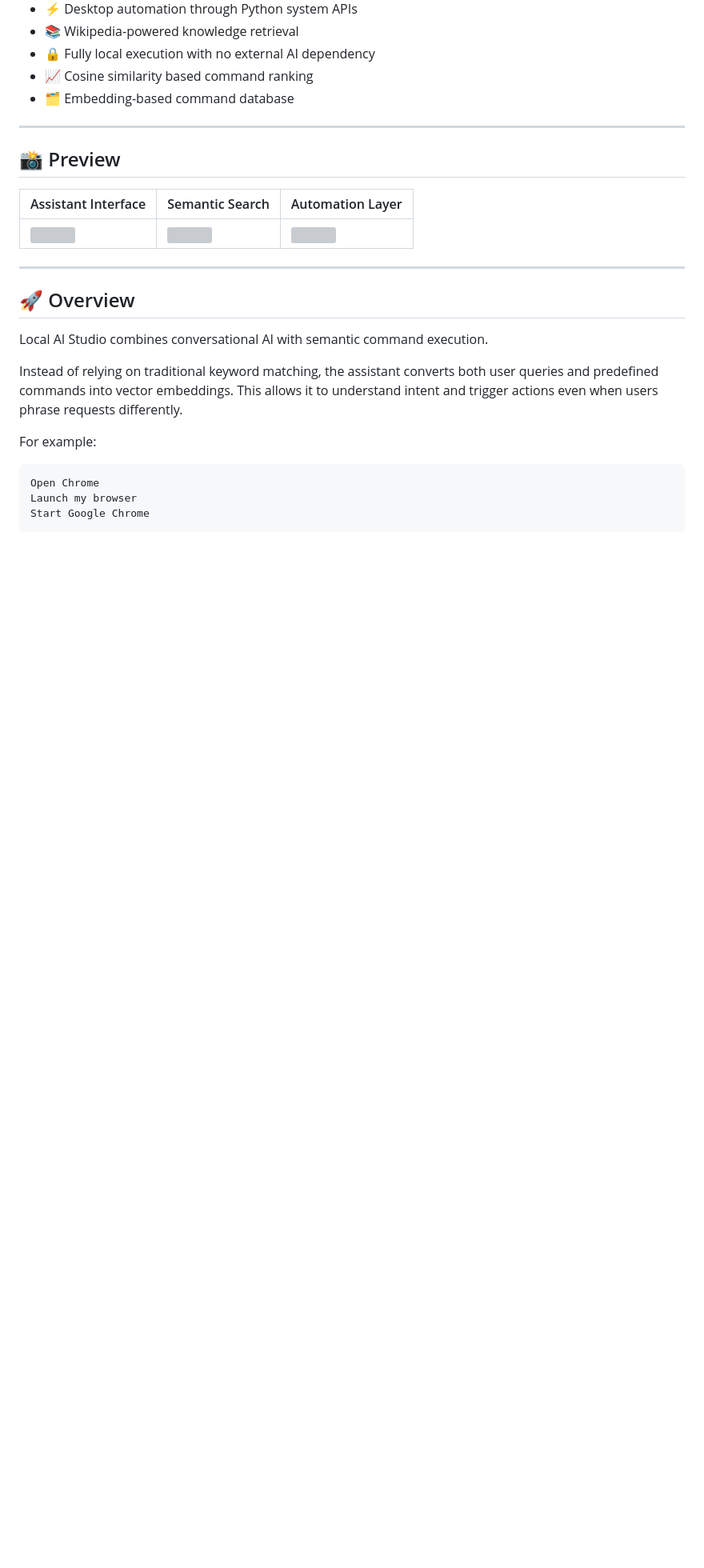
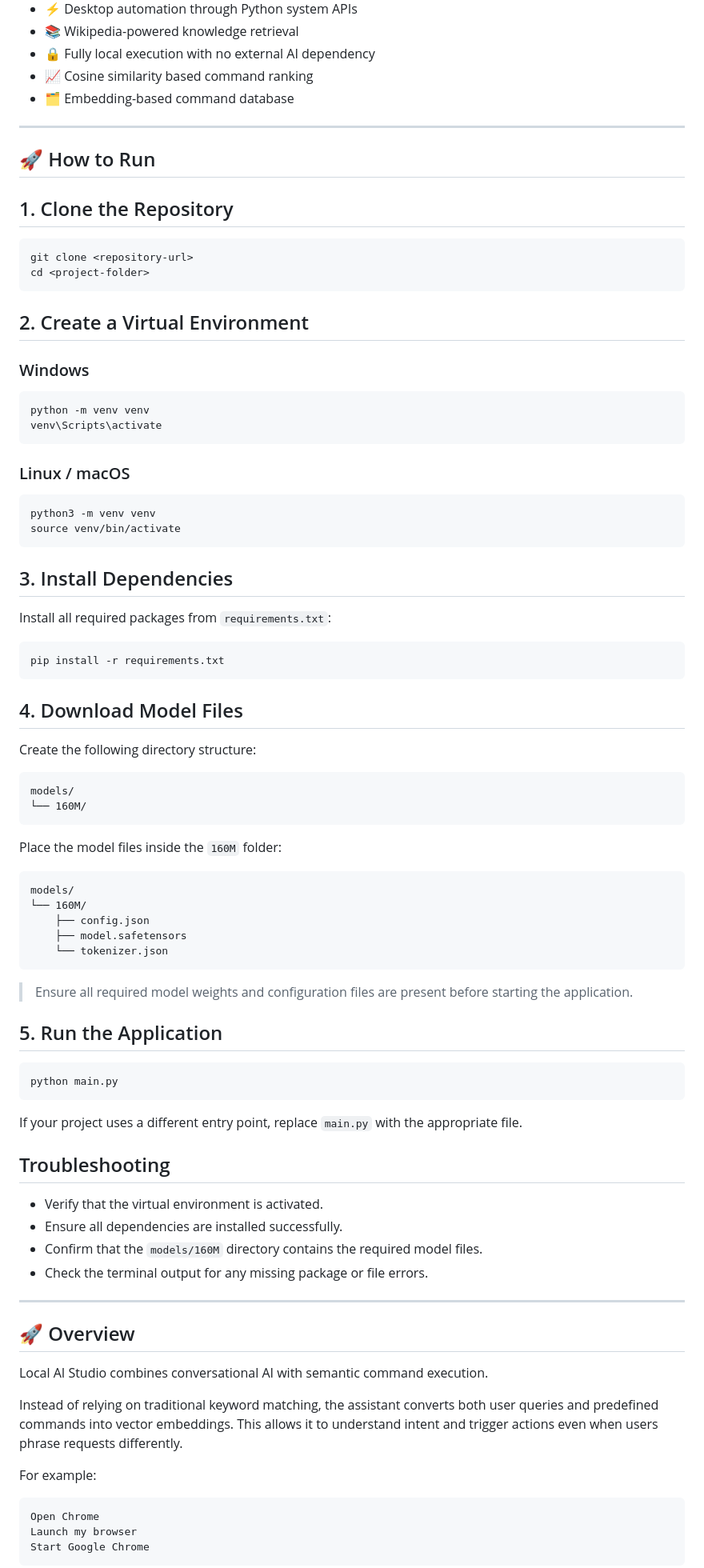
Before and after one commit to Developer-Zaid19/Assistant-Model_160M-Tasking_Embeddings, a Markdown page: README.md, the part around the change. Shown at 80% size. Rendered like a GitHub page; blank space fills up the shorter version; grey boxes are pictures that could not be loaded.

````diff
--- a/README.md
+++ b/README.md
@@ -19,15 +19,80 @@ Local AI Studio enables users to interact with an offline AI assistant capable o
 
 ---
 
-## 📸 Preview
 
-| Assistant Interface        | Semantic Search            | Automation Layer            |
-| -------------------------- | -------------------------- | --------------------------- |
-| ![](local-ai-studio-1.png) | ![](local-ai-studio-2.png) | ![](architecturebanner.png) |
+## 🚀 How to Run
+
+## 1. Clone the Repository
+
+```bash
+git clone <repository-url>
+cd <project-folder>
+```
+
+## 2. Create a Virtual Environment
+
+### Windows
+
+```bash
+python -m venv venv
+venv\Scripts\activate
+```
+
+### Linux / macOS
+
+```bash
+python3 -m venv venv
+source venv/bin/activate
+```
+
+## 3. Install Dependencies
+
+Install all required packages from `requirements.txt`:
+
+```bash
+pip install -r requirements.txt
+```
+
+## 4. Download Model Files
+
+Create the following directory structure:
+
+```text
+models/
+└── 160M/
+```
+
+Place the model files inside the `160M` folder:
+
+```text
+models/
+└── 160M/
+    ├── config.json
+    ├── model.safetensors
+    └── tokenizer.json
+```
+
+> Ensure all required model weights and configuration files are present before starting the application.
+
+## 5. Run the Application
+
+```bash
+python main.py
+```
+
+If your project uses a different entry point, replace `main.py` with the appropriate file.
+
+## Troubleshooting
+
+* Verify that the virtual environment is activated.
+* Ensure all dependencies are installed successfully.
+* Confirm that the `models/160M` directory contains the required model files.
+* Check the terminal output for any missing package or file errors.
 
 ---
 
 ## 🚀 Overview
+
 
 Local AI Studio combines conversational AI with semantic command execution.
 
````
